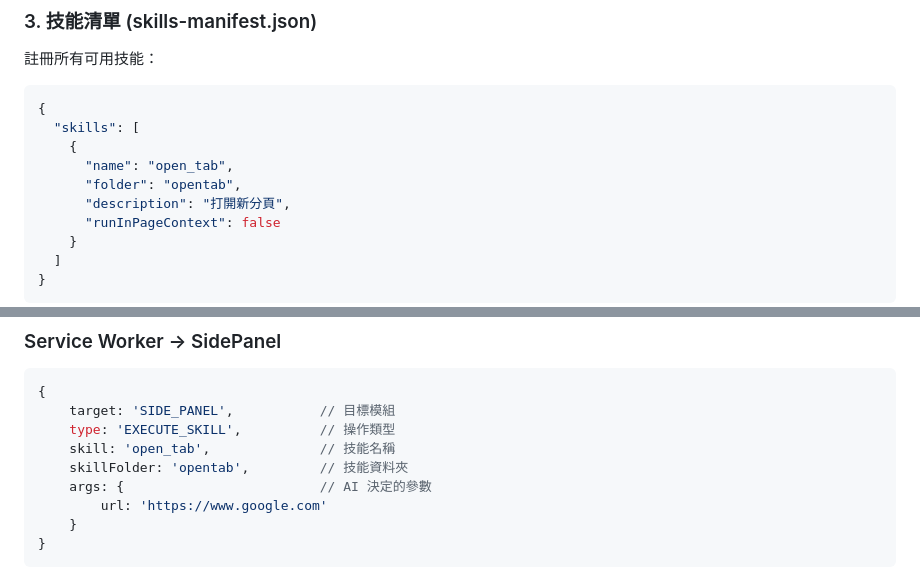
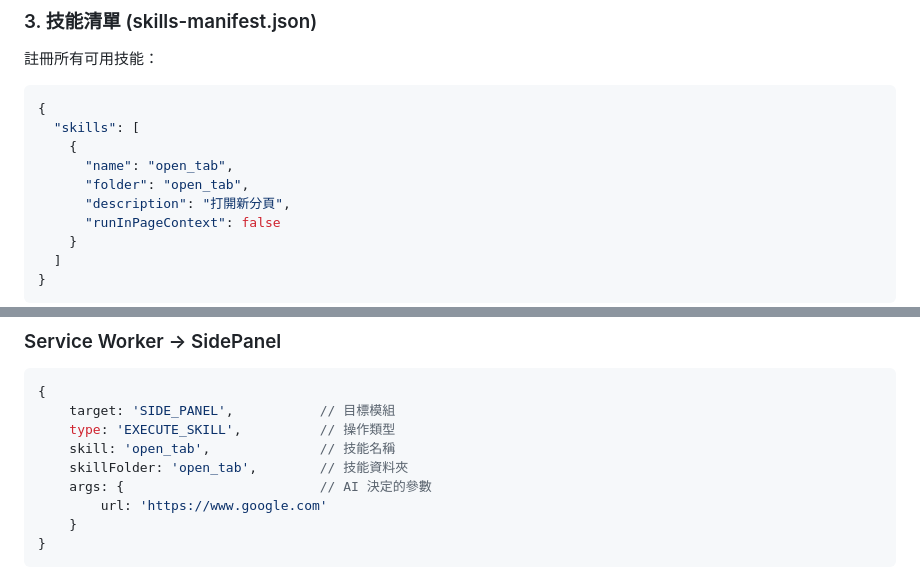
Before and after one commit to jaylooloomi/chrome-javis, a Markdown page: README.md, 2 parts joined by grey strips. Drawn GitHub-style.

```diff
--- a/README.md
+++ b/README.md
@@ -195,7 +195,7 @@ export async function open_tab(args) {
   "skills": [
     {
       "name": "open_tab",
-      "folder": "opentab",
+      "folder": "open_tab",
       "description": "打開新分頁",
       "runInPageContext": false
     }
@@ -247,7 +247,7 @@ chrome.runtime.onMessage.addListener((message, sender, sendResponse) => {
     target: 'SIDE_PANEL',           // 目標模組
     type: 'EXECUTE_SKILL',          // 操作類型
     skill: 'open_tab',              // 技能名稱
-    skillFolder: 'opentab',         // 技能資料夾
+    skillFolder: 'open_tab',        // 技能資料夾
     args: {                         // AI 決定的參數
         url: 'https://www.google.com'
     }
```
Also changed, not shown: other parts of README.md (+3 -3 lines).
